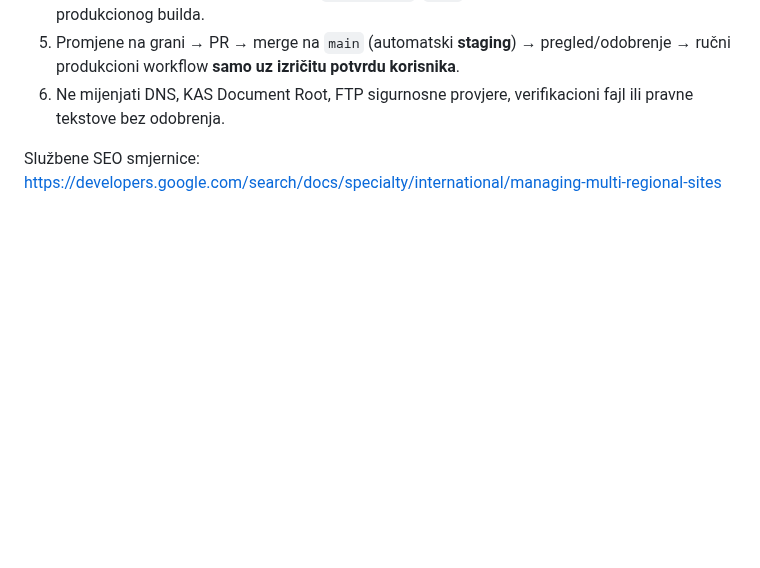
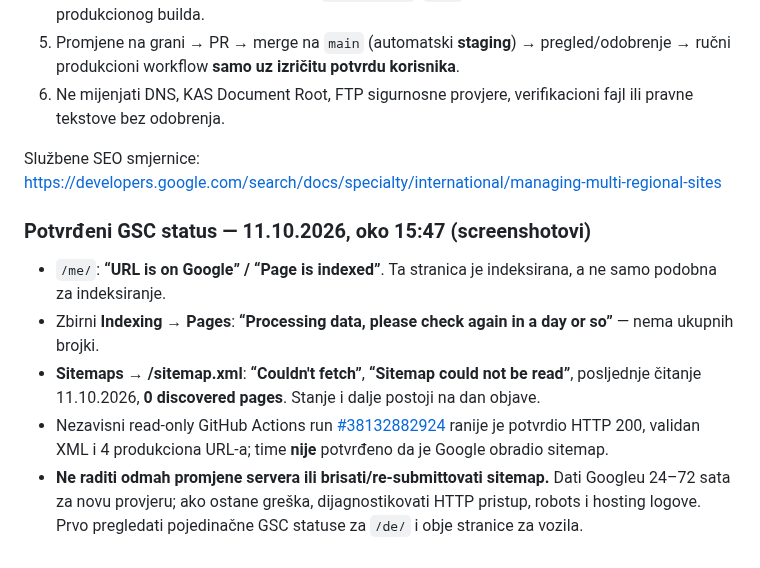
Before and after one commit to emiretfde/tumac-njemacki, a Markdown page: SEO_SETUP.md, the part around the change. Rendered like a GitHub page; blank space fills up the shorter version.

Commit message:
docs: record actual GSC indexing and sitemap status from Oct 11 screenshots (SEO_SETUP.md)

```diff
--- a/SEO_SETUP.md
+++ b/SEO_SETUP.md
@@ -49,3 +49,12 @@
 6. Ne mijenjati DNS, KAS Document Root, FTP sigurnosne provjere, verifikacioni fajl ili pravne tekstove bez odobrenja.
 
 Službene SEO smjernice: https://developers.google.com/search/docs/specialty/international/managing-multi-regional-sites
+
+
+### Potvrđeni GSC status — 11.10.2026, oko 15:47 (screenshotovi)
+
+- `/me/`: **“URL is on Google” / “Page is indexed”**. Ta stranica je indeksirana, a ne samo podobna za indeksiranje.
+- Zbirni **Indexing → Pages**: **“Processing data, please check again in a day or so”** — nema ukupnih brojki.
+- **Sitemaps → /sitemap.xml**: **“Couldn't fetch”**, **“Sitemap could not be read”**, posljednje čitanje 11.10.2026, **0 discovered pages**. Stanje i dalje postoji na dan objave.
+- Nezavisni read-only GitHub Actions run [#38132882924](https://github.com/emiretfde/tumac-njemacki/actions/runs/38132882924) ranije je potvrdio HTTP 200, validan XML i 4 produkciona URL-a; time **nije** potvrđeno da je Google obradio sitemap.
+- **Ne raditi odmah promjene servera ili brisati/re-submittovati sitemap.** Dati Googleu 24–72 sata za novu provjeru; ako ostane greška, dijagnostikovati HTTP pristup, robots i hosting logove. Prvo pregledati pojedinačne GSC statuse za `/de/` i obje stranice za vozila.
```
